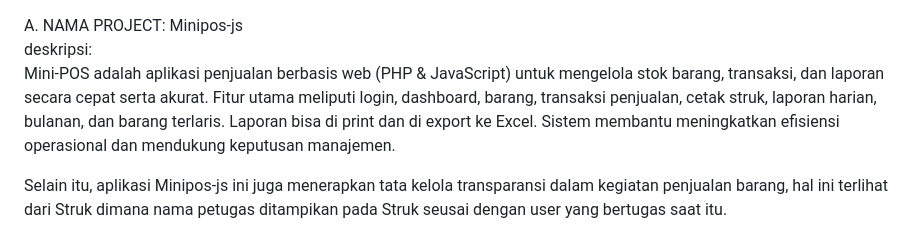
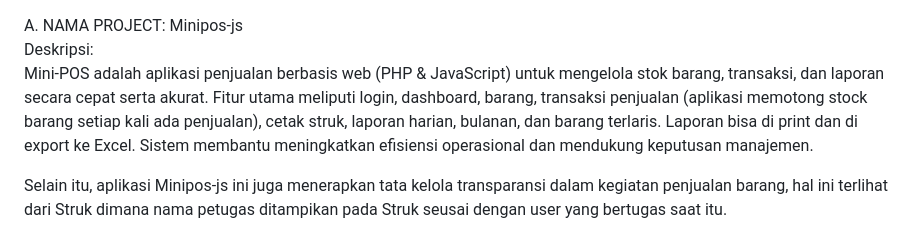
Before and after one commit to amrin2017/minipos-js, a Markdown page: readme.md, the part around the change. GitHub-like rendering.

Commit message:
cek terakhir sebelum di publish

```diff
--- a/readme.md
+++ b/readme.md
@@ -1,6 +1,6 @@
 A. NAMA PROJECT: Minipos-js <br>
-deskripsi: <br>
-Mini-POS adalah aplikasi penjualan berbasis web (PHP & JavaScript) untuk mengelola stok barang, transaksi, dan laporan secara cepat serta akurat. Fitur utama meliputi login, dashboard, barang, transaksi penjualan, cetak struk, laporan harian, bulanan, dan barang terlaris. Laporan bisa di print dan di export ke Excel. Sistem membantu meningkatkan efisiensi operasional dan mendukung keputusan manajemen.
+Deskripsi: <br>
+Mini-POS adalah aplikasi penjualan berbasis web (PHP & JavaScript) untuk mengelola stok barang, transaksi, dan laporan secara cepat serta akurat. Fitur utama meliputi login, dashboard, barang, transaksi penjualan (aplikasi memotong stock barang setiap kali ada penjualan), cetak struk, laporan harian, bulanan, dan barang terlaris. Laporan bisa di print dan di export ke Excel. Sistem membantu meningkatkan efisiensi operasional dan mendukung keputusan manajemen.
 
 Selain itu, aplikasi Minipos-js ini juga menerapkan tata kelola transparansi dalam kegiatan penjualan barang, hal ini terlihat dari Struk dimana nama petugas ditampikan pada Struk seusai dengan user yang bertugas saat itu.
 
```
